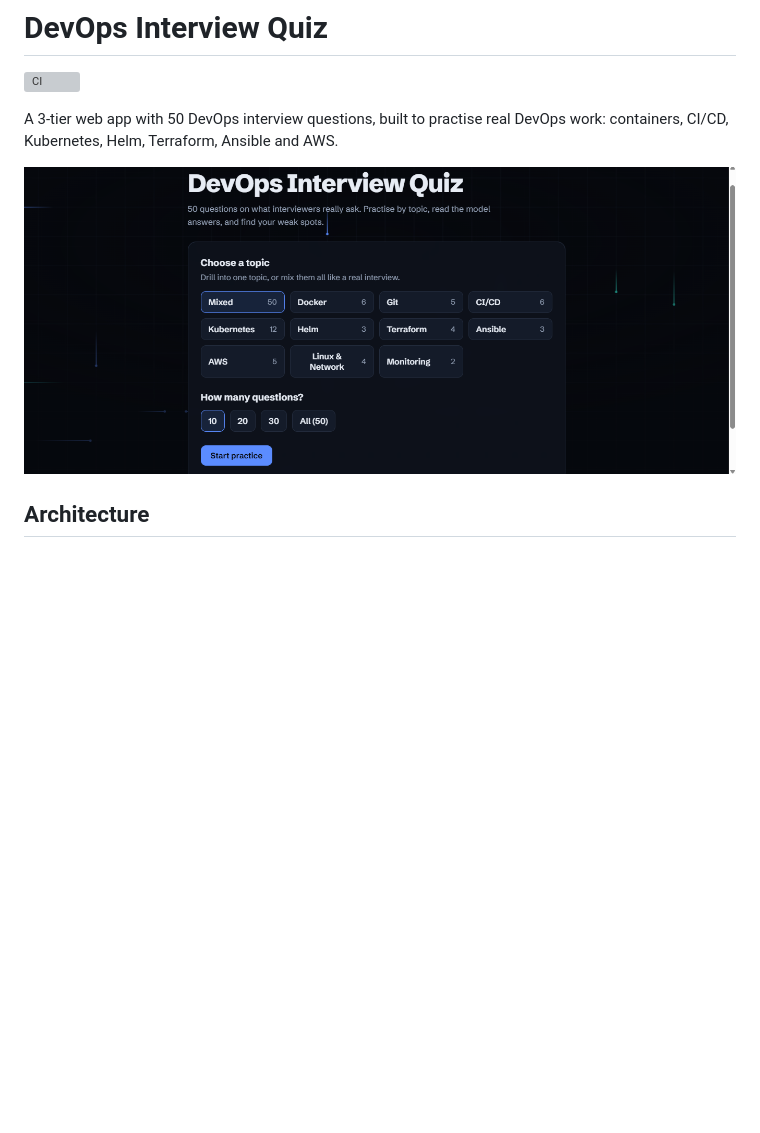
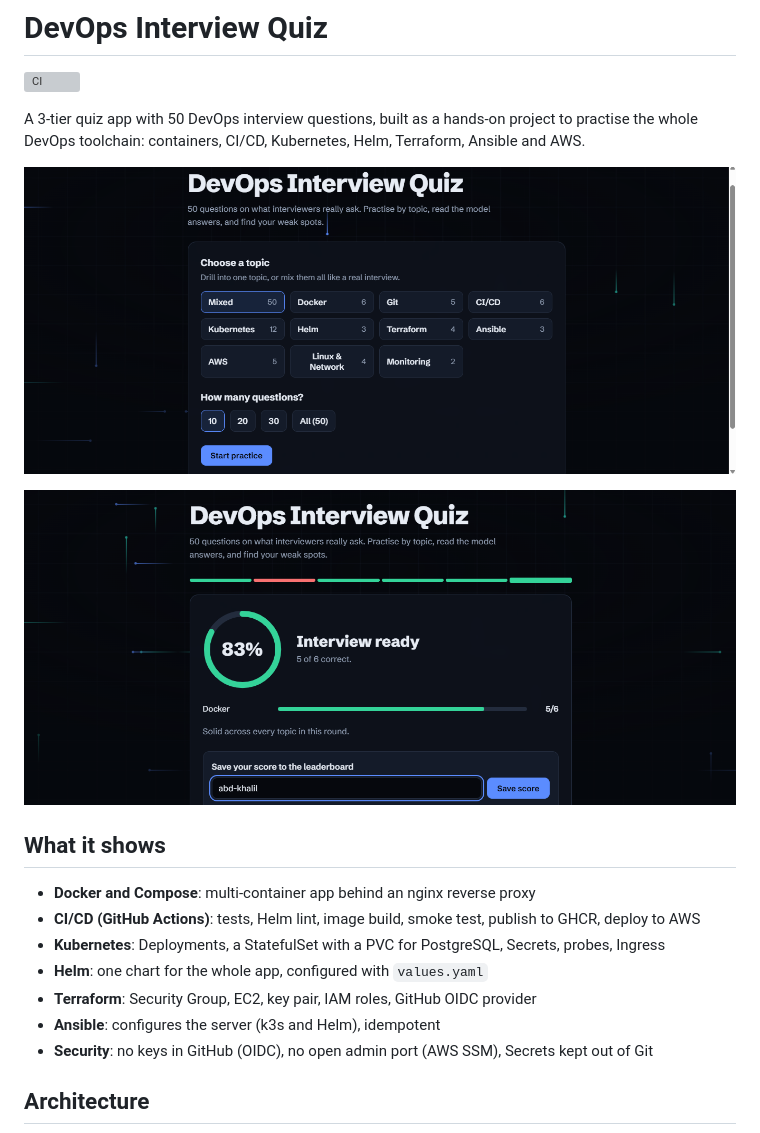
Before and after one commit to abd-khalil-dev/devops-quiz, a Markdown page: README.md, the part around one of its changes. Rendered like a GitHub page; pictures changed too: docs/result.png (added); blank space fills up the shorter version; grey boxes are pictures that could not be loaded.

```diff
--- a/README.md
+++ b/README.md
@@ -2,10 +2,22 @@
 
 ![CI](https://github.com/abd-khalil-dev/devops-quiz/actions/workflows/ci.yml/badge.svg)
 
-A 3-tier web app with 50 DevOps interview questions, built to practise real DevOps work:
-containers, CI/CD, Kubernetes, Helm, Terraform, Ansible and AWS.
+A 3-tier quiz app with 50 DevOps interview questions, built as a hands-on project to practise
+the whole DevOps toolchain: containers, CI/CD, Kubernetes, Helm, Terraform, Ansible and AWS.
 
-![Screenshot](docs/screenshot.png)
+![Quiz](docs/screenshot.png)
+
+![Result](docs/result.png)
+
+## What it shows
+
+- **Docker and Compose**: multi-container app behind an nginx reverse proxy
+- **CI/CD (GitHub Actions)**: tests, Helm lint, image build, smoke test, publish to GHCR, deploy to AWS
+- **Kubernetes**: Deployments, a StatefulSet with a PVC for PostgreSQL, Secrets, probes, Ingress
+- **Helm**: one chart for the whole app, configured with `values.yaml`
+- **Terraform**: Security Group, EC2, key pair, IAM roles, GitHub OIDC provider
+- **Ansible**: configures the server (k3s and Helm), idempotent
+- **Security**: no keys in GitHub (OIDC), no open admin port (AWS SSM), Secrets kept out of Git
 
 ## Architecture
 
```
Also changed, not shown: other parts of README.md (+73 -15 lines), docs/pipeline.png (added), 2 other files.
